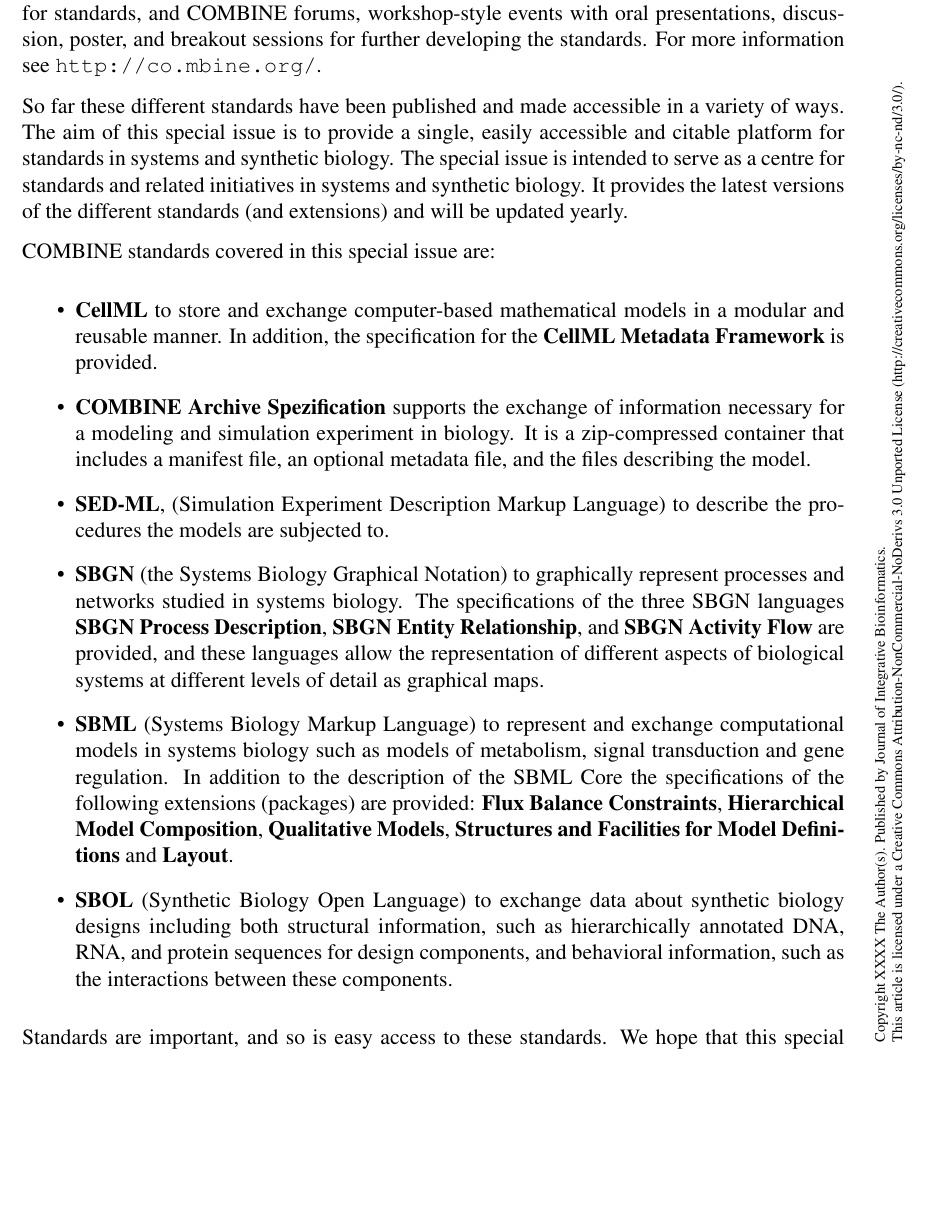
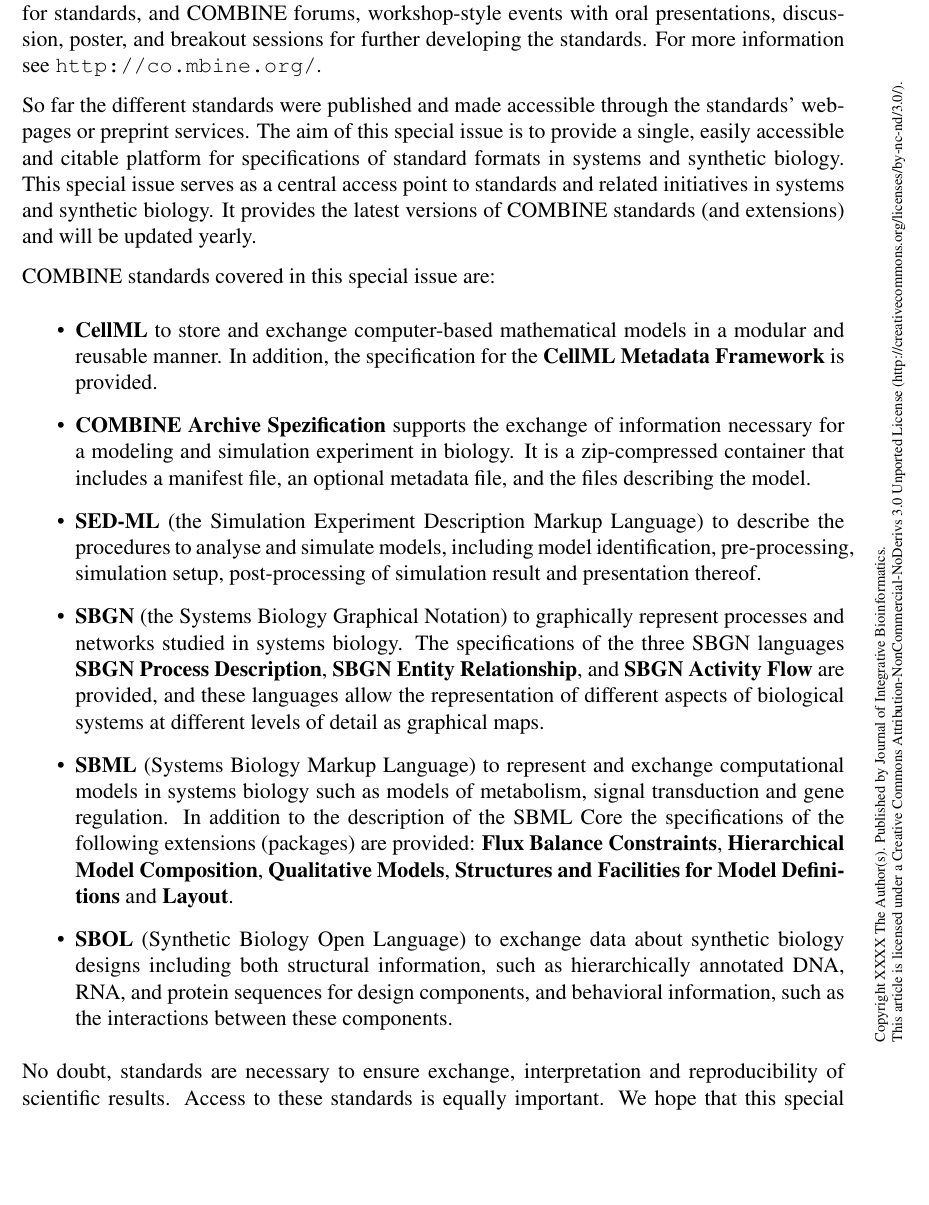
Before and after one commit to fschreibe/JIB-Editorial, a LaTeX document (Editorial.tex): part of page 2 of 3, cut so that both start at the same text, the shorter picture padded with empty space. Compiled offline with pdfLaTeX.

Commit message:
I made some smaller changes and added some more arguments for standards.

```diff
--- a/Editorial.tex
+++ b/Editorial.tex
@@ -67,7 +67,10 @@ Standards shape our everyday life. From nuts and bolts to electronic devices and
 
 Systems and synthetic biology is a relatively novel area, and it is only in the last decade that the standardisation of data, information, and models related to systems and synthetic biology has  become a community-wide effort. Several standards have been established and are under continuous development as a community initiative. COMBINE, the '\underline{CO}mputational \underline{M}odeling in \underline{BI}ology' \underline{NE}twork~\cite{hucka2015promoting} has been established as an umbrella  initiative to coordinate and promote the development of the various community standards and formats for computational models. There are yearly two meeting, HARMONY (Hackathons on Resources for Modeling in Biology), Hackathon-type meetings with a focus on development of the support for standards, and COMBINE forums, workshop-style events with oral presentations, discussion, poster, and breakout sessions for  further developing the standards. For more information see \url{http://co.mbine.org/}.
 
-So far these different standards have been published and made accessible in a variety of ways. The aim of this special issue is to provide a single, easily accessible and citable platform for standards in systems and synthetic biology. The special issue is intended to serve as a centre for standards and related initiatives in systems and synthetic biology. It provides the latest versions of the different standards (and extensions) and will be updated yearly.
+So far the different standards were published and made accessible through the standards' webpages or preprint services. %in a variety of ways.
+The aim of this special issue is to provide a single, easily accessible and citable platform for specifications of standard formats in systems and synthetic biology.
+This special issue  serves as a central access point to standards and related initiatives in systems and synthetic biology.
+It provides the latest versions of COMBINE standards (and extensions) and will be updated yearly.
 
 COMBINE standards covered in this special issue are:
 \begin{itemize}
@@ -75,7 +78,7 @@ COMBINE standards covered in this special issue are:
 
 \item {\bf COMBINE Archive Spezification} supports the exchange of information necessary for a modeling and simulation experiment in biology. It is a zip-compressed container that includes a manifest file, an optional metadata file, and the files describing the model.
 
-\item {\bf SED-ML}, (Simulation Experiment Description Markup Language) to describe the procedures the models are subjected to.
+\item {\bf SED-ML} (the Simulation Experiment Description Markup Language) to describe the procedures to analyse and simulate  models, including model identification, pre-processing, simulation setup, post-processing of simulation result and presentation thereof.
 
 \item {\bf SBGN} (the Systems Biology Graphical Notation) to graphically represent processes and networks studied in systems biology. The specifications of the three SBGN languages {\bf SBGN Process Description}, {\bf SBGN Entity Relationship}, and {\bf SBGN Activity Flow} are provided, and these languages allow the representation of different aspects of biological systems at different levels of detail as  graphical maps.
 
@@ -84,7 +87,9 @@ COMBINE standards covered in this special issue are:
 \item {\bf SBOL} (Synthetic Biology Open Language) to exchange data about synthetic biology designs including both structural information, such as hierarchically annotated DNA, RNA, and protein sequences for design components, and behavioral information, such as the interactions between these components.
 \end{itemize}
 
-Standards are important, and so is easy access to these standards. We hope that this special issue will help to increase the use of standards in systems and synthetic biology, and thereby support the exchange, distribution, and archiving  of models in these research fields.
+No doubt, standards are necessary to ensure exchange, interpretation and reproducibility of scientific results.
+Access to these standards is equally important.
+We hope that this special issue will help to increase the adaption and use of standards in systems and synthetic biology, and thereby support the exchange, distribution, and archiving  of models.
 
 \vspace*{1.5cm}
 
```
